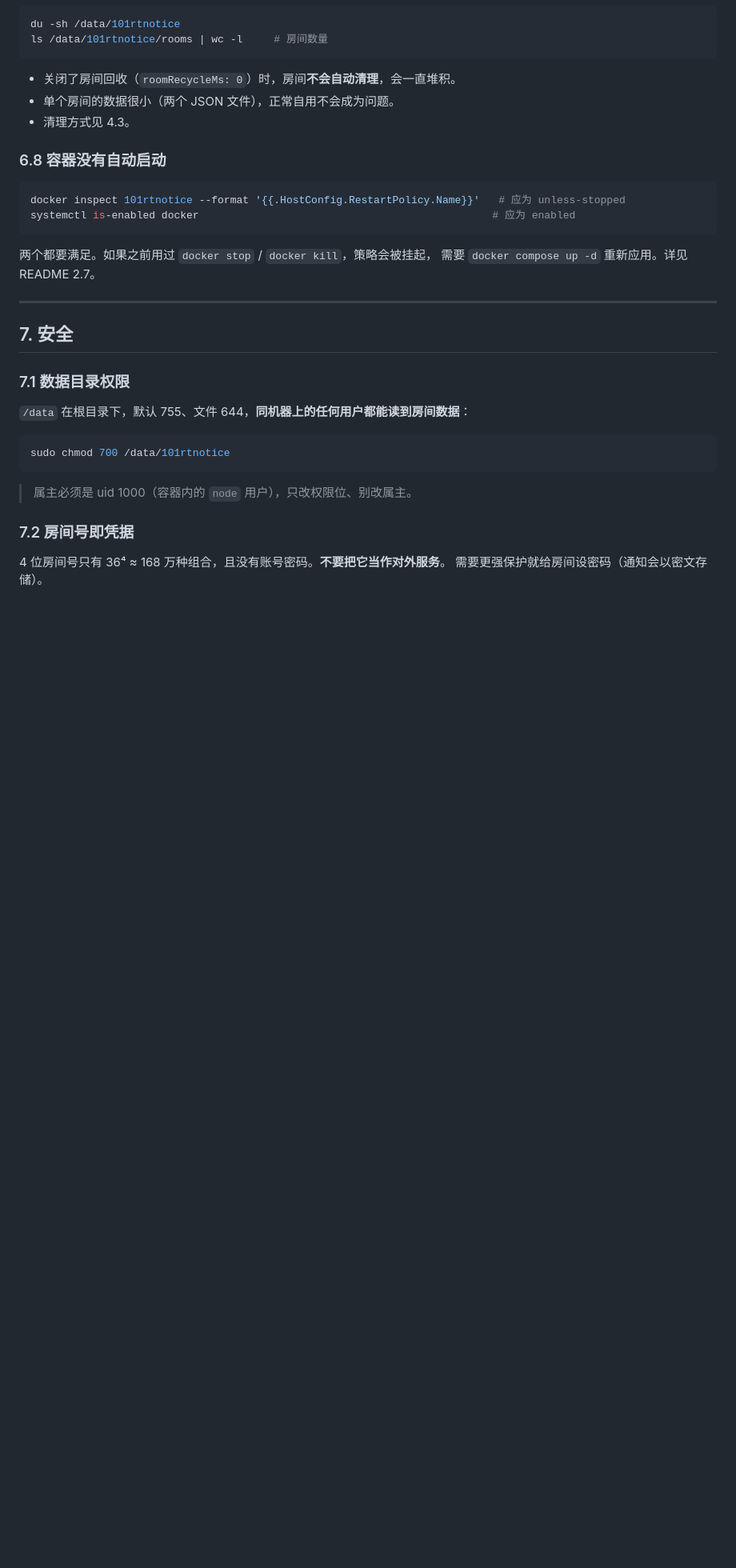
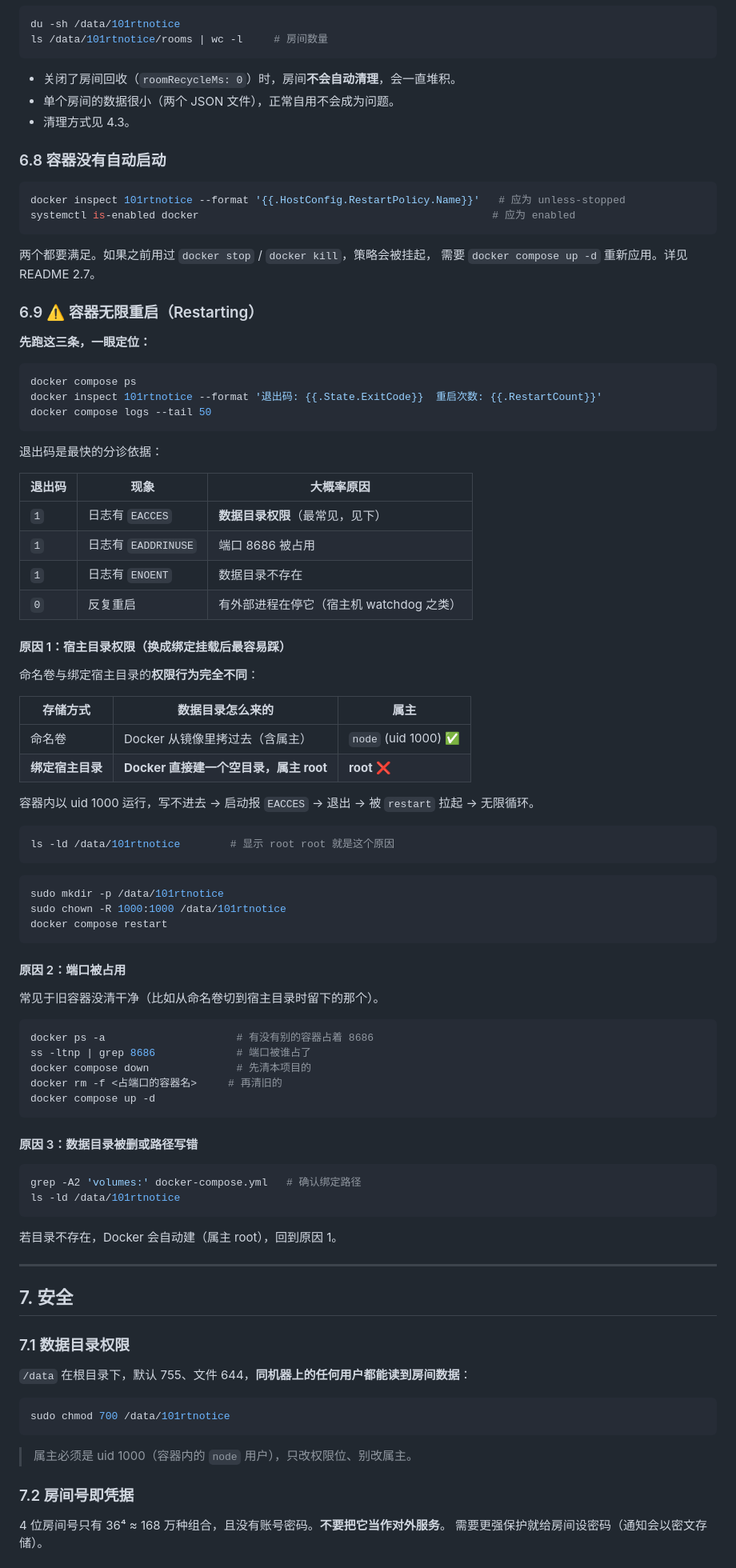
Before and after one commit to myncdw/101RTnotice, a Markdown page: OPS.md, the part around the change. Shown at 80% size. Rendered like a GitHub page; blank space fills up the shorter version.

Commit message:
docs(OPS): 补充「容器无限重启」的排查
新增 6.9 节，按退出码分诊（EACCES / EADDRINUSE / ENOENT / 0），
并重点说明换成绑定宿主目录后最容易踩的权限问题：

命名卷由 Docker 从镜像拷贝、属主是 node(uid 1000)；
绑定宿主目录由 Docker 建空目录、属主是 root，
容器内写不进去 → EACCES → 退出 → 被 restart 拉起 → 无限循环。

修法：sudo chown -R 1000:1000 /data/101rtnotice

````diff
--- a/OPS.md
+++ b/OPS.md
@@ -272,6 +272,67 @@ systemctl is-enabled docker                                               # 应
 两个都要满足。如果之前用过 `docker stop` / `docker kill`，策略会被挂起，
 需要 `docker compose up -d` 重新应用。详见 README 2.7。
 
+### 6.9 ⚠️ 容器无限重启（Restarting）
+
+**先跑这三条，一眼定位：**
+
+```bash
+docker compose ps
+docker inspect 101rtnotice --format '退出码: {{.State.ExitCode}}  重启次数: {{.RestartCount}}'
+docker compose logs --tail 50
+```
+
+退出码是最快的分诊依据：
+
+| 退出码 | 现象 | 大概率原因 |
+|---|---|---|
+| `1` | 日志有 `EACCES` | **数据目录权限**（最常见，见下） |
+| `1` | 日志有 `EADDRINUSE` | 端口 8686 被占用 |
+| `1` | 日志有 `ENOENT` | 数据目录不存在 |
+| `0` | 反复重启 | 有外部进程在停它（宿主机 watchdog 之类） |
+
+#### 原因 1：宿主目录权限（换成绑定挂载后最容易踩）
+
+命名卷与绑定宿主目录的**权限行为完全不同**：
+
+| 存储方式 | 数据目录怎么来的 | 属主 |
+|---|---|---|
+| 命名卷 | Docker 从镜像里拷过去（含属主） | `node` (uid 1000) ✅ |
+| **绑定宿主目录** | **Docker 直接建一个空目录，属主 root** | **root** ❌ |
+
+容器内以 uid 1000 运行，写不进去 → 启动报 `EACCES` → 退出 → 被 `restart` 拉起 → 无限循环。
+
+```bash
+ls -ld /data/101rtnotice        # 显示 root root 就是这个原因
+```
+
+```bash
+sudo mkdir -p /data/101rtnotice
+sudo chown -R 1000:1000 /data/101rtnotice
+docker compose restart
+```
+
+#### 原因 2：端口被占用
+
+常见于旧容器没清干净（比如从命名卷切到宿主目录时留下的那个）。
+
+```bash
+docker ps -a                     # 有没有别的容器占着 8686
+ss -ltnp | grep 8686             # 端口被谁占了
+docker compose down              # 先清本项目的
+docker rm -f <占端口的容器名>     # 再清旧的
+docker compose up -d
+```
+
+#### 原因 3：数据目录被删或路径写错
+
+```bash
+grep -A2 'volumes:' docker-compose.yml   # 确认绑定路径
+ls -ld /data/101rtnotice
+```
+
+若目录不存在，Docker 会自动建（属主 root），回到原因 1。
+
 ---
 
 ## 7. 安全
````
